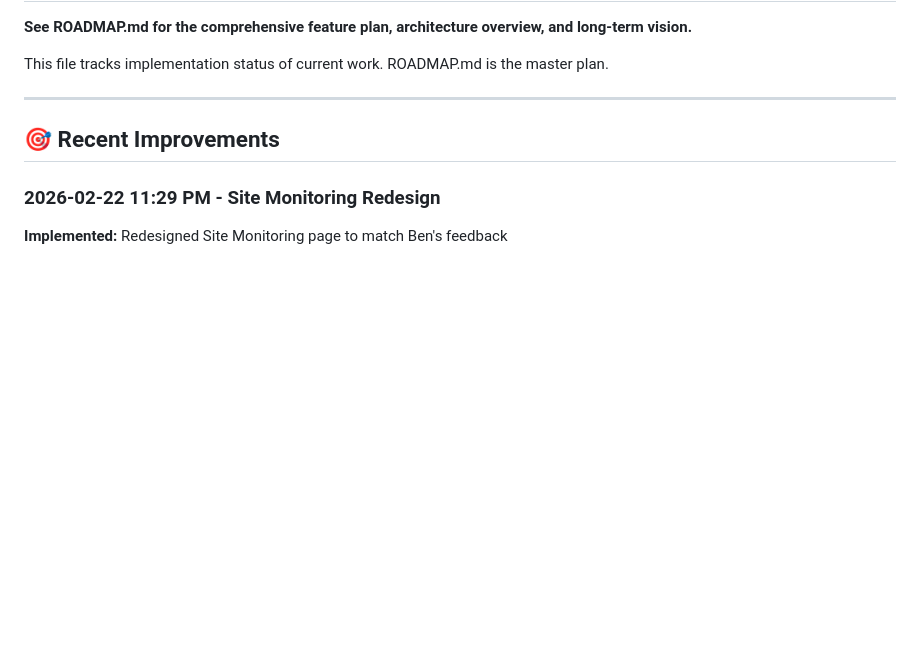
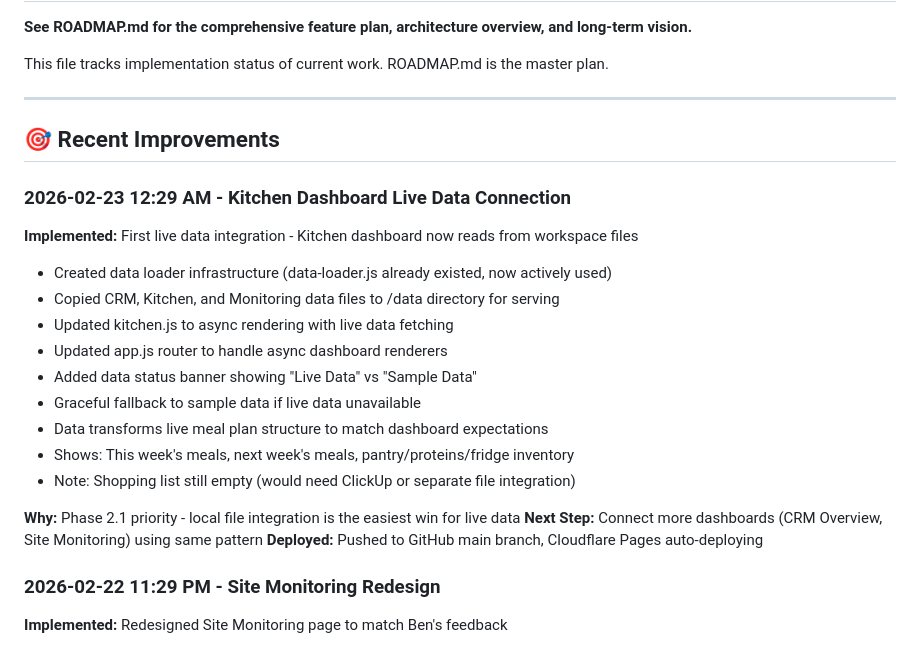
Before and after one commit to purplecowbrands/moo-dashboards, a Markdown page: DASHBOARD-TODO.md, the part around the change. GitHub-like rendering; blank space fills up the shorter version.

Commit message:
Update TODO - Kitchen dashboard live data integration complete

```diff
--- a/DASHBOARD-TODO.md
+++ b/DASHBOARD-TODO.md
@@ -7,6 +7,22 @@ This file tracks implementation status of current work. ROADMAP.md is the master
 ---
 
 ## 🎯 Recent Improvements
+
+### 2026-02-23 12:29 AM - Kitchen Dashboard Live Data Connection
+**Implemented:** First live data integration - Kitchen dashboard now reads from workspace files
+- Created data loader infrastructure (data-loader.js already existed, now actively used)
+- Copied CRM, Kitchen, and Monitoring data files to /data directory for serving
+- Updated kitchen.js to async rendering with live data fetching
+- Updated app.js router to handle async dashboard renderers
+- Added data status banner showing "Live Data" vs "Sample Data"
+- Graceful fallback to sample data if live data unavailable
+- Data transforms live meal plan structure to match dashboard expectations
+- Shows: This week's meals, next week's meals, pantry/proteins/fridge inventory
+- Note: Shopping list still empty (would need ClickUp or separate file integration)
+
+**Why:** Phase 2.1 priority - local file integration is the easiest win for live data
+**Next Step:** Connect more dashboards (CRM Overview, Site Monitoring) using same pattern
+**Deployed:** Pushed to GitHub main branch, Cloudflare Pages auto-deploying
 
 ### 2026-02-22 11:29 PM - Site Monitoring Redesign
 **Implemented:** Redesigned Site Monitoring page to match Ben's feedback
```
